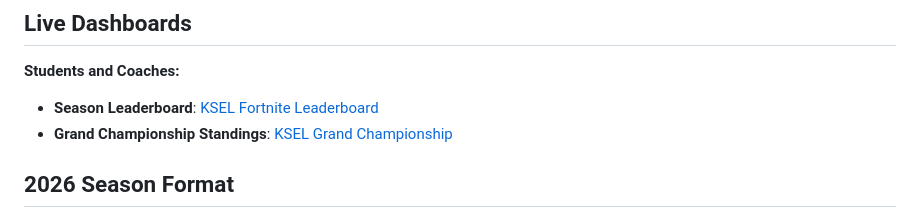
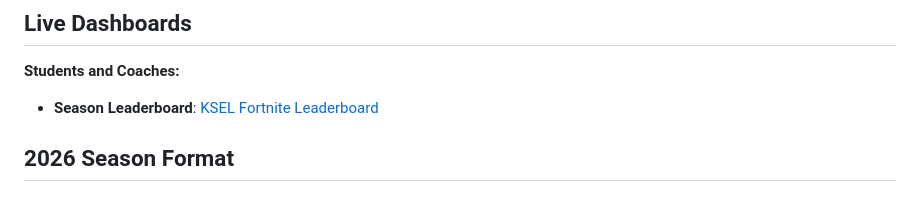
Before and after one commit to erikmadams/fortnite-dashboard, a Markdown page: README.md, the part around the change. GitHub-like rendering.

Commit message:
Update README.md
- removed old Championship leaderboard link

```diff
--- a/README.md
+++ b/README.md
@@ -6,7 +6,6 @@ A comprehensive web-based analytics dashboard for tracking Kern Scholastic Espor
 
 **Students and Coaches:**
 - **Season Leaderboard**: [KSEL Fortnite Leaderboard](https://erikmadams.github.io/fortnite-dashboard/)
-- **Grand Championship Standings**: [KSEL Grand Championship](https://erikmadams.github.io/fortnite-dashboard/grand-championship-standings.html)
 
 ## 2026 Season Format
 
```
